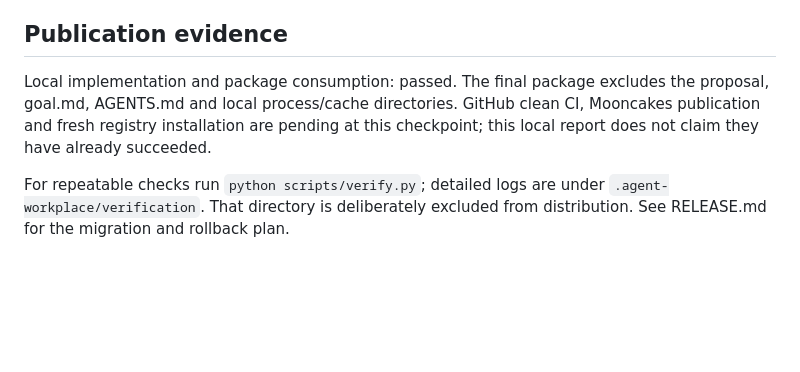
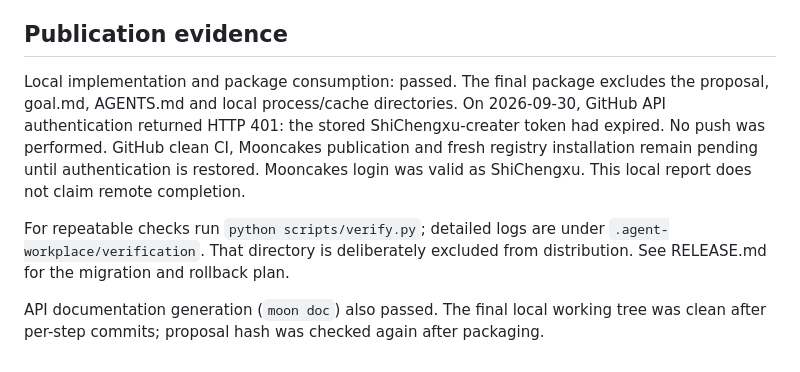
Before and after one commit to ShiChengxu-creater/MoonLayout, a Markdown page: docs/FINAL_ACCEPTANCE.md, the part around the change. Rendered like a GitHub page; blank space fills up the shorter version.

Commit message:
docs(acceptance): record verified local result and remote auth blocker

```diff
--- a/docs/FINAL_ACCEPTANCE.md
+++ b/docs/FINAL_ACCEPTANCE.md
@@ -32,6 +32,8 @@ Physical nonblank, non-comment MoonBit lines at final implementation review: 1,9
 
 ## Publication evidence
 
-Local implementation and package consumption: passed. The final package excludes the proposal, goal.md, AGENTS.md and local process/cache directories. GitHub clean CI, Mooncakes publication and fresh registry installation are pending at this checkpoint; this local report does not claim they have already succeeded.
+Local implementation and package consumption: passed. The final package excludes the proposal, goal.md, AGENTS.md and local process/cache directories. On 2026-09-30, GitHub API authentication returned HTTP 401: the stored ShiChengxu-creater token had expired. No push was performed. GitHub clean CI, Mooncakes publication and fresh registry installation remain pending until authentication is restored. Mooncakes login was valid as ShiChengxu. This local report does not claim remote completion.
 
 For repeatable checks run `python scripts/verify.py`; detailed logs are under `.agent-workplace/verification`. That directory is deliberately excluded from distribution. See RELEASE.md for the migration and rollback plan.
+
+API documentation generation (`moon doc`) also passed. The final local working tree was clean after per-step commits; proposal hash was checked again after packaging.
```
